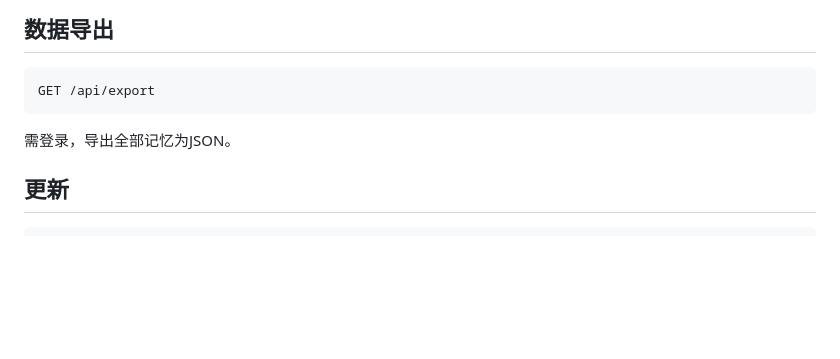
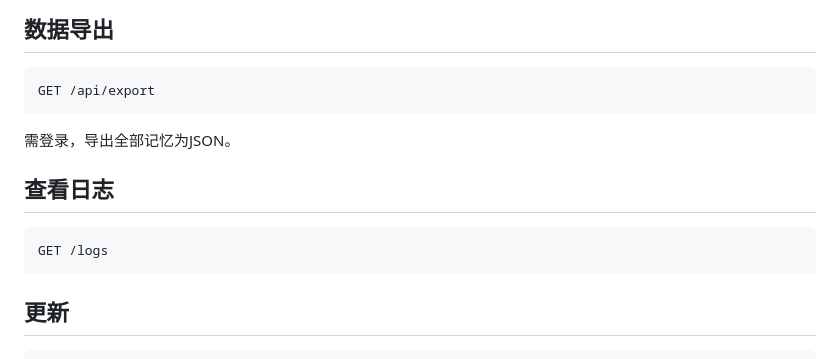
Before and after one commit to zhanglang2333/RecallDoggy, a Markdown page: README.md, the part around the change. Rendered like a GitHub page; blank space fills up the shorter version.

Commit message:
更新 README.md

````diff
--- a/README.md
+++ b/README.md
@@ -144,6 +144,12 @@ GET /api/export
 
 需登录，导出全部记忆为JSON。
 
+## 查看日志
+
+```
+GET /logs
+```
+
 ## 更新
 
 ```bash
````
